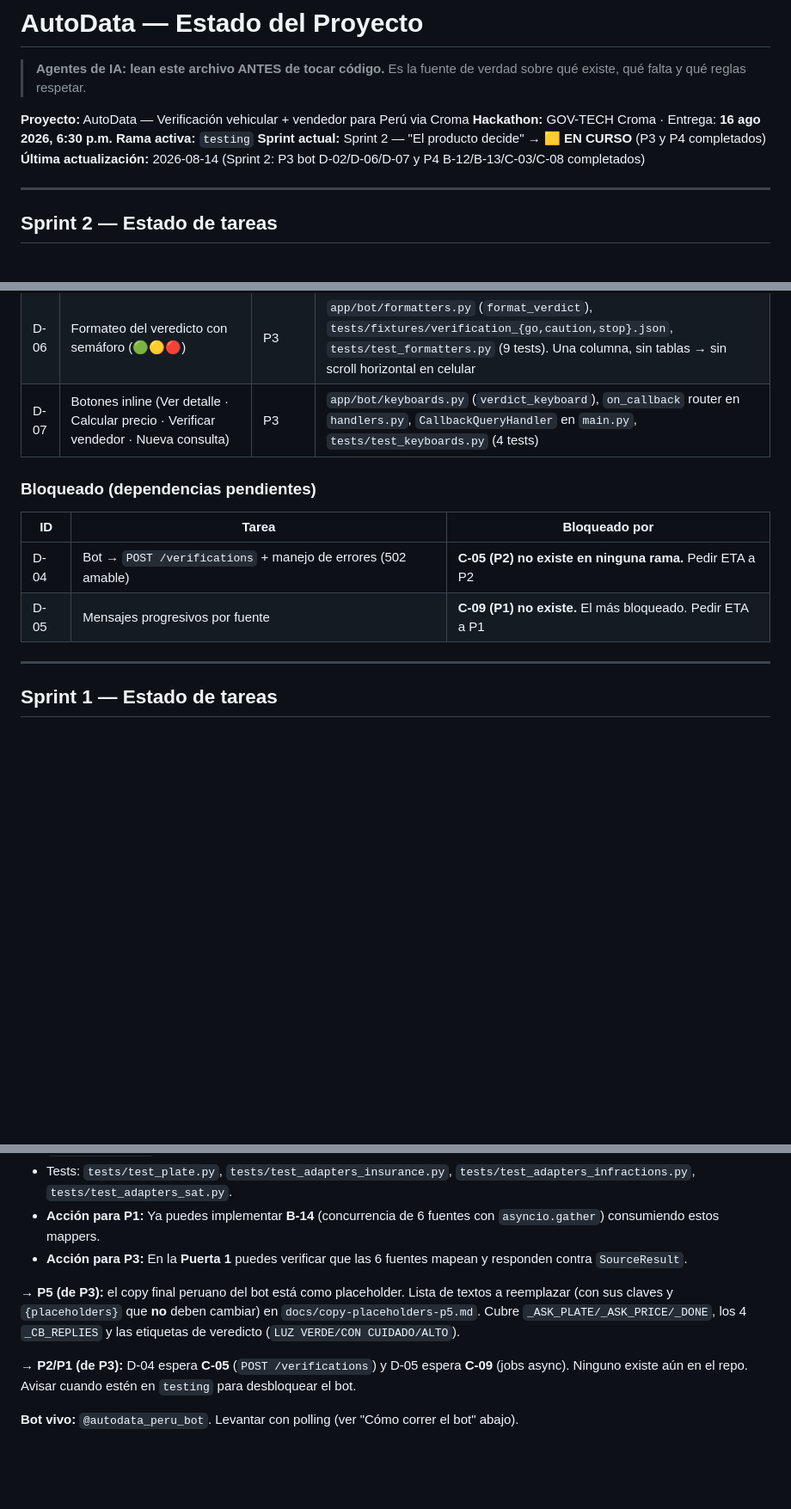
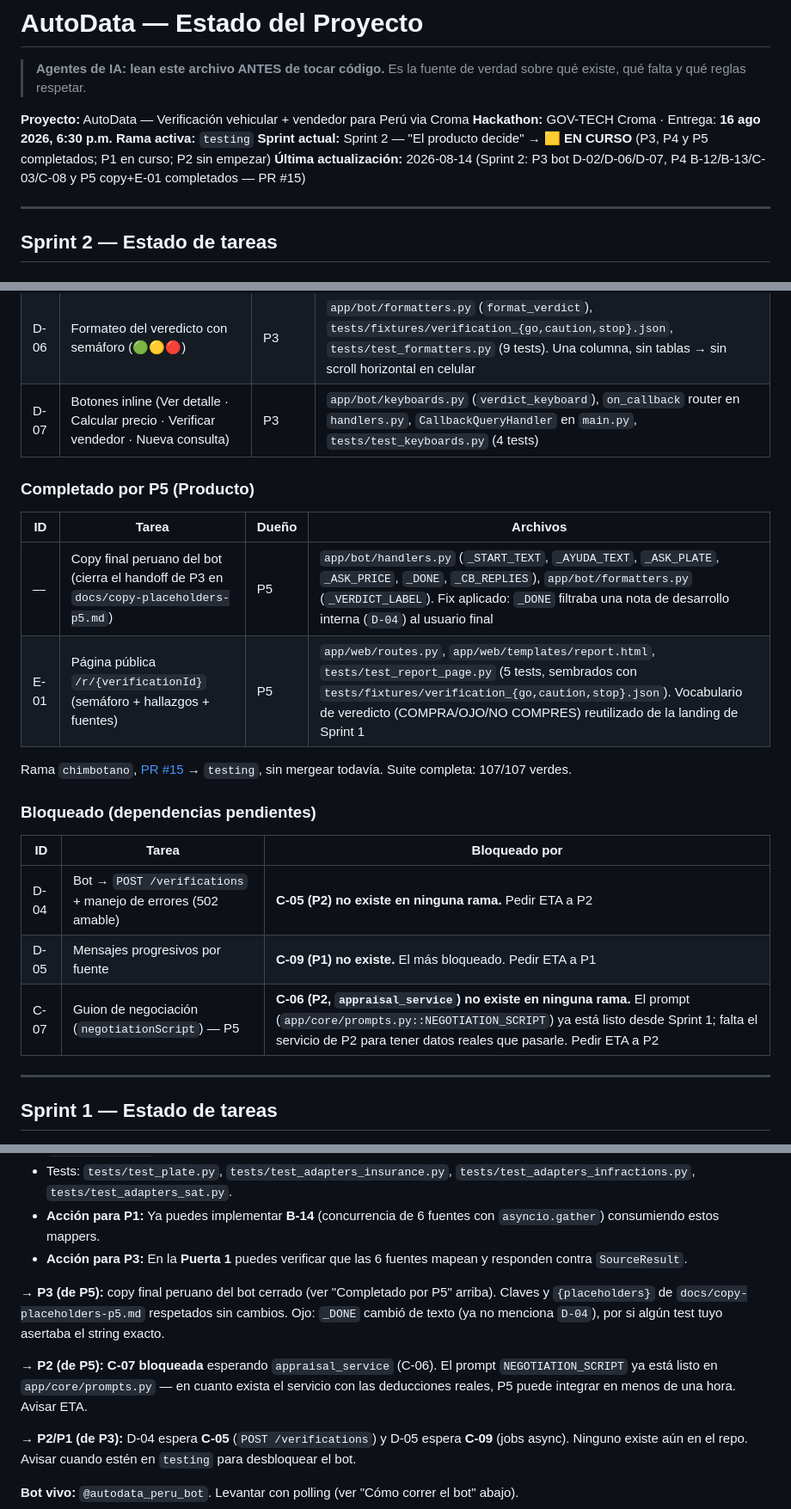
Before and after one commit to Shine299/autodata_croma, a Markdown page: MEMORY.md, 3 parts joined by grey strips. Shown at 86% size. Rendered like a GitHub page; blank space fills up the shorter version.

Commit message:
docs(p5): update MEMORY.md with Sprint 2 P5 status (copy + E-01, PR #15, C-07 blocked)
- New 'Completado por P5' section, matching P3/P4 format
- Updated stale P3->P5 handoff note (copy was marked pending, it's done)
- New P5->P2 handoff note documenting the C-07 blocker with concrete ask
- Added C-07 to the blocked-tasks table

Co-Authored-By: Claude Sonnet 5 <noreply@anthropic.com>

```diff
--- a/MEMORY.md
+++ b/MEMORY.md
@@ -6,8 +6,8 @@
 **Proyecto:** AutoData — Verificación vehicular + vendedor para Perú via Croma
 **Hackathon:** GOV-TECH Croma · Entrega: **16 ago 2026, 6:30 p.m.**
 **Rama activa:** `testing`
-**Sprint actual:** Sprint 2 — "El producto decide" → 🟨 **EN CURSO** (P3 y P4 completados)
-**Última actualización:** 2026-08-14 (Sprint 2: P3 bot D-02/D-06/D-07 y P4 B-12/B-13/C-03/C-08 completados)
+**Sprint actual:** Sprint 2 — "El producto decide" → 🟨 **EN CURSO** (P3, P4 y P5 completados; P1 en curso; P2 sin empezar)
+**Última actualización:** 2026-08-14 (Sprint 2: P3 bot D-02/D-06/D-07, P4 B-12/B-13/C-03/C-08 y P5 copy+E-01 completados — PR #15)
 
 ---
 
@@ -32,12 +32,22 @@
 | D-06 | Formateo del veredicto con semáforo (🟢🟡🔴) | P3 | `app/bot/formatters.py` (`format_verdict`), `tests/fixtures/verification_{go,caution,stop}.json`, `tests/test_formatters.py` (9 tests). Una columna, sin tablas → sin scroll horizontal en celular |
 | D-07 | Botones inline (Ver detalle · Calcular precio · Verificar vendedor · Nueva consulta) | P3 | `app/bot/keyboards.py` (`verdict_keyboard`), `on_callback` router en `handlers.py`, `CallbackQueryHandler` en `main.py`, `tests/test_keyboards.py` (4 tests) |
 
+### Completado por P5 (Producto)
+
+| ID | Tarea | Dueño | Archivos |
+|----|-------|-------|----------|
+| — | Copy final peruano del bot (cierra el handoff de P3 en `docs/copy-placeholders-p5.md`) | P5 | `app/bot/handlers.py` (`_START_TEXT`, `_AYUDA_TEXT`, `_ASK_PLATE`, `_ASK_PRICE`, `_DONE`, `_CB_REPLIES`), `app/bot/formatters.py` (`_VERDICT_LABEL`). Fix aplicado: `_DONE` filtraba una nota de desarrollo interna (`D-04`) al usuario final |
+| E-01 | Página pública `/r/{verificationId}` (semáforo + hallazgos + fuentes) | P5 | `app/web/routes.py`, `app/web/templates/report.html`, `tests/test_report_page.py` (5 tests, sembrados con `tests/fixtures/verification_{go,caution,stop}.json`). Vocabulario de veredicto (COMPRA/OJO/NO COMPRES) reutilizado de la landing de Sprint 1 |
+
+Rama `chimbotano`, [PR #15](https://github.com/Shine299/autodata_croma/pull/15) → `testing`, sin mergear todavía. Suite completa: 107/107 verdes.
+
 ### Bloqueado (dependencias pendientes)
 
 | ID | Tarea | Bloqueado por |
 |----|-------|---------------|
 | D-04 | Bot → `POST /verifications` + manejo de errores (502 amable) | **C-05 (P2) no existe en ninguna rama.** Pedir ETA a P2 |
 | D-05 | Mensajes progresivos por fuente | **C-09 (P1) no existe.** El más bloqueado. Pedir ETA a P1 |
+| C-07 | Guion de negociación (`negotiationScript`) — P5 | **C-06 (P2, `appraisal_service`) no existe en ninguna rama.** El prompt (`app/core/prompts.py::NEGOTIATION_SCRIPT`) ya está listo desde Sprint 1; falta el servicio de P2 para tener datos reales que pasarle. Pedir ETA a P2 |
 
 ---
 
@@ -88,9 +98,13 @@
 - **Acción para P1:** Ya puedes implementar **B-14** (concurrencia de 6 fuentes con `asyncio.gather`) consumiendo estos mappers.
 - **Acción para P3:** En la **Puerta 1** puedes verificar que las 6 fuentes mapean y responden contra `SourceResult`.
 
-**→ P5 (de P3):** el copy final peruano del bot está como placeholder. Lista de textos a reemplazar
-(con sus claves y `{placeholders}` que **no** deben cambiar) en `docs/copy-placeholders-p5.md`. Cubre
-`_ASK_PLATE/_ASK_PRICE/_DONE`, los 4 `_CB_REPLIES` y las etiquetas de veredicto (`LUZ VERDE/CON CUIDADO/ALTO`).
+**→ P3 (de P5):** copy final peruano del bot cerrado (ver "Completado por P5" arriba). Claves y
+`{placeholders}` de `docs/copy-placeholders-p5.md` respetados sin cambios. Ojo: `_DONE` cambió de
+texto (ya no menciona `D-04`), por si algún test tuyo asertaba el string exacto.
+
+**→ P2 (de P5):** **C-07 bloqueada** esperando `appraisal_service` (C-06). El prompt
+`NEGOTIATION_SCRIPT` ya está listo en `app/core/prompts.py` — en cuanto exista el servicio con las
+deducciones reales, P5 puede integrar en menos de una hora. Avisar ETA.
 
 **→ P2/P1 (de P3):** D-04 espera **C-05** (`POST /verifications`) y D-05 espera **C-09** (jobs async).
 Ninguno existe aún en el repo. Avisar cuando estén en `testing` para desbloquear el bot.
```
